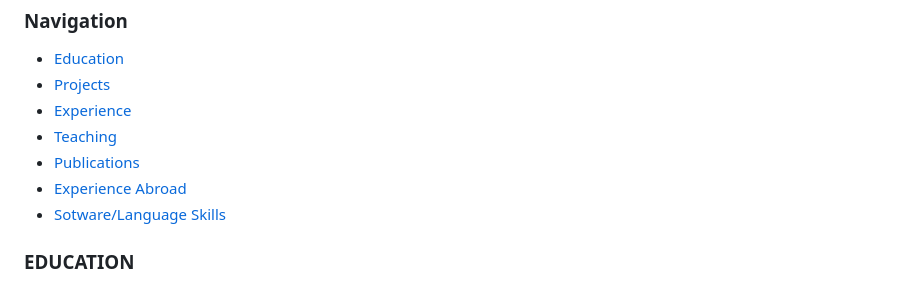
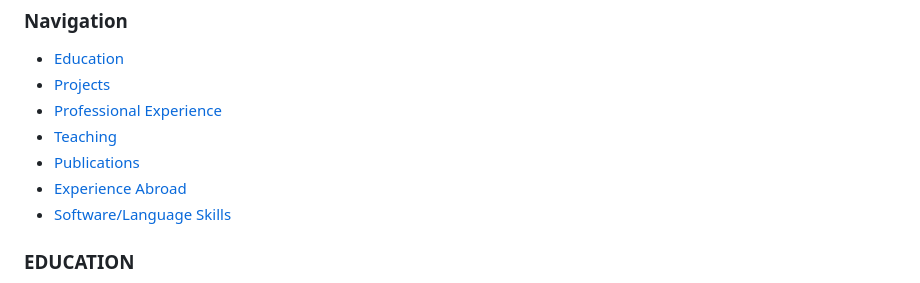
Before and after one commit to nicolebraida/nicolebraida.github.io, a Markdown page: README.md, the part around the change printed below. Rendered like a GitHub page.

```diff
--- a/README.md
+++ b/README.md
@@ -18,11 +18,11 @@
         <ul style="list-style-type: none; padding: 0; border-style: dashed">
             <li style="background-color: #0077b6; margin-bottom: 10px;"><a href="#education" style="color: white; text-decoration: none;">Education</a></li>
             <li style="background-color: #0077b6; margin-bottom: 10px;"><a href="#projects" style="color: white; text-decoration: none;">Projects</a></li>
-            <li style="background-color: #0077b6; margin-bottom: 10px;"><a href="#experience" style="color: white; text-decoration: none;">Experience</a></li>
+            <li style="background-color: #0077b6; margin-bottom: 10px;"><a href="#professional" style="color: white; text-decoration: none;">Professional Experience</a></li>
             <li style="background-color: #0077b6; margin-bottom: 10px;"><a href="#teaching" style="color: white; text-decoration: none;">Teaching</a></li>
             <li style="background-color: #0077b6; margin-bottom: 10px;"><a href="#publications" style="color: white; text-decoration: none;">Publications</a></li>
-            <li style="background-color: #0077b6; margin-bottom: 10px;"><a href="#experience abroad" style="color: white; text-decoration: none; ">Experience Abroad</a></li>
-            <li style="background-color: #0077b6; margin-bottom: 10px;"><a href="#software/language skills" style="color: white; text-decoration: none; ">Sotware/Language Skills</a></li>
+            <li style="background-color: #0077b6; margin-bottom: 10px;"><a href="#experience-abroad" style="color: white; text-decoration: none; ">Experience Abroad</a></li>
+            <li style="background-color: #0077b6; margin-bottom: 10px;"><a href="#skills" style="color: white; text-decoration: none; ">Software/Language Skills</a></li>
 </ul>
 </nav>
 
```
Also changed, not shown: other parts of README.md (+4 -4 lines).
